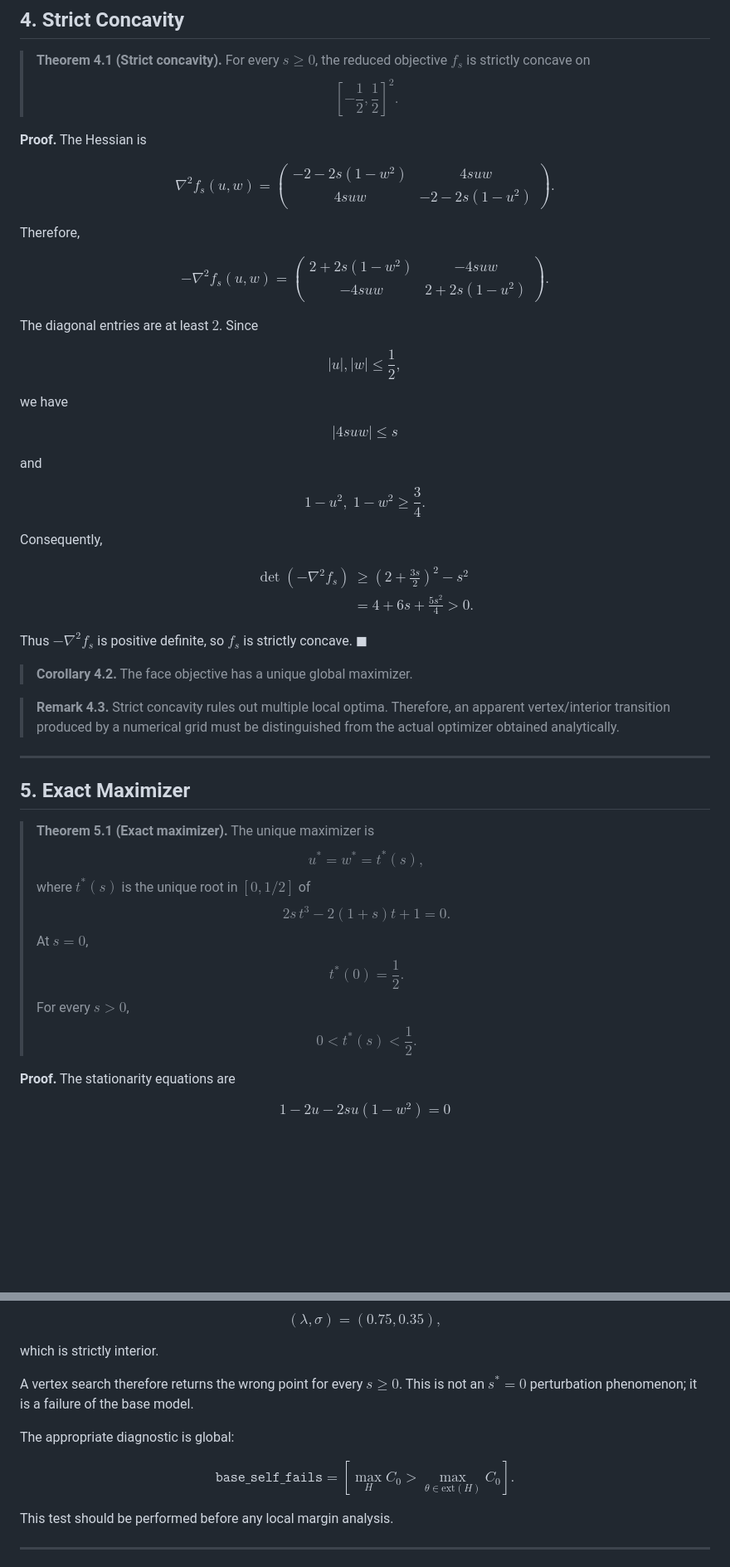
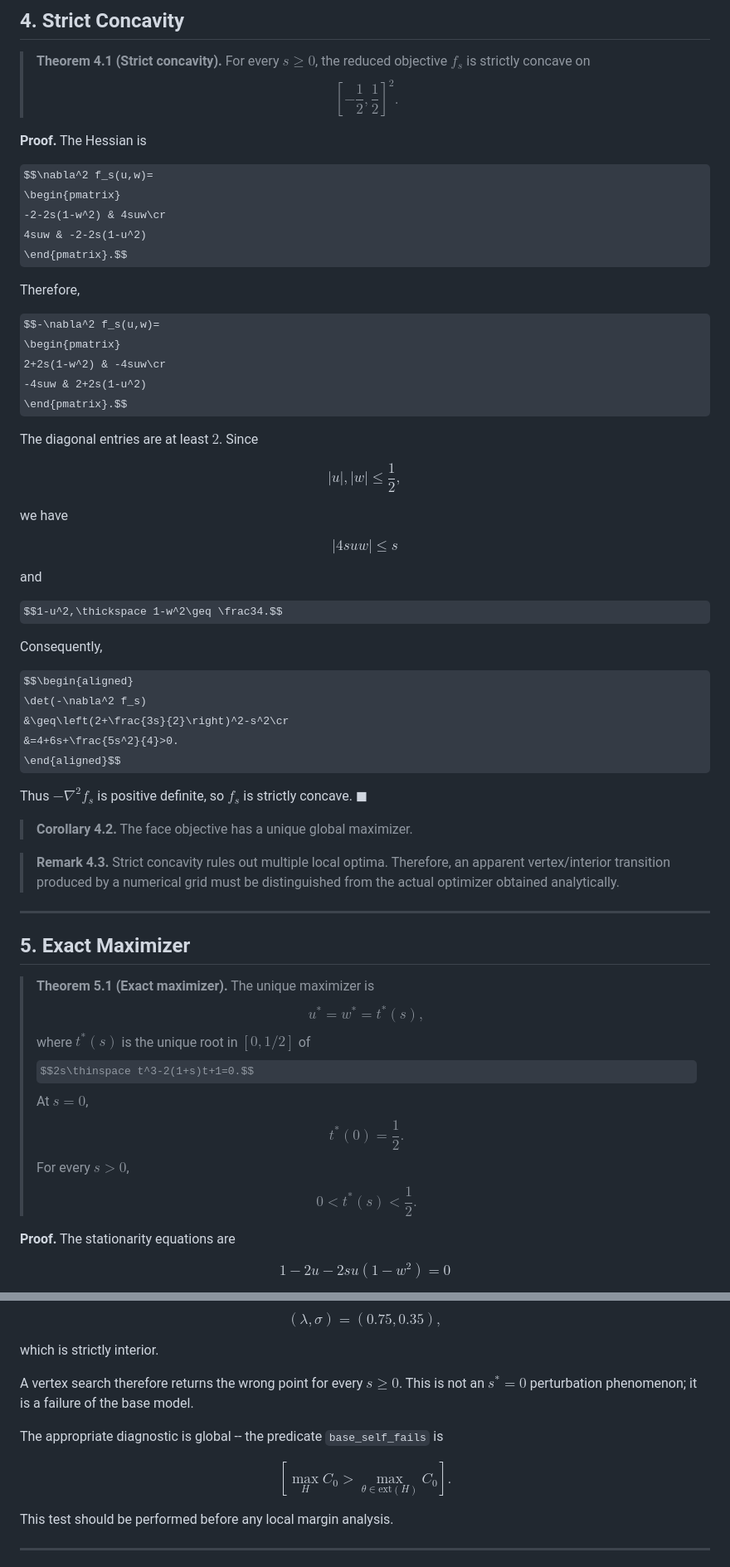
Before and after one commit to bbis-ops/Hypersurface-Categorical-Polytope, a Markdown page: docs/FORMAL_VERTEX_THRESHOLD.md, 2 parts joined by grey strips. Shown at 83% size. Rendered like a GitHub page; some formulas as TeX source; blank space fills up the shorter version.

```diff
--- a/docs/FORMAL_VERTEX_THRESHOLD.md
+++ b/docs/FORMAL_VERTEX_THRESHOLD.md
@@ -178,7 +178,7 @@ that the maximizer lies on the diagonal $u=w$.
 
 $$\nabla^2 f_s(u,w)=
 \begin{pmatrix}
--2-2s(1-w^2) & 4suw\\
+-2-2s(1-w^2) & 4suw\cr
 4suw & -2-2s(1-u^2)
 \end{pmatrix}.$$
 
@@ -186,7 +186,7 @@ Therefore,
 
 $$-\nabla^2 f_s(u,w)=
 \begin{pmatrix}
-2+2s(1-w^2) & -4suw\\
+2+2s(1-w^2) & -4suw\cr
 -4suw & 2+2s(1-u^2)
 \end{pmatrix}.$$
 
@@ -200,13 +200,13 @@ $$|4suw|\leq s$$
 
 and
 
-$$1-u^2,\;1-w^2\geq \frac34.$$
+$$1-u^2,\thickspace 1-w^2\geq \frac34.$$
 
 Consequently,
 
 $$\begin{aligned}
 \det(-\nabla^2 f_s)
-&\geq\left(2+\frac{3s}{2}\right)^2-s^2\\
+&\geq\left(2+\frac{3s}{2}\right)^2-s^2\cr
 &=4+6s+\frac{5s^2}{4}>0.
 \end{aligned}$$
 
@@ -225,13 +225,13 @@ $\blacksquare$
 
 > **Theorem 5.1 (Exact maximizer).**
 > The unique maximizer is
-> $$u^{*}=w^{*}=t^{*}(s),$$
-> where $t^{*}(s)$ is the unique root in $[0,1/2]$ of
-> $$2s\,t^3-2(1+s)t+1=0.$$
+> $$u^{\ast}=w^{\ast}=t^{\ast}(s),$$
+> where $t^{\ast}(s)$ is the unique root in $[0,1/2]$ of
+> $$2s\thinspace t^3-2(1+s)t+1=0.$$
 > At $s=0$,
-> $$t^{*}(0)=\frac12.$$
+> $$t^{\ast}(0)=\frac12.$$
 > For every $s>0$,
-> $$0<t^{*}(s)<\frac12.$$
+> $$0<t^{\ast}(s)<\frac12.$$
 
 **Proof.** The stationarity equations are
 
@@ -659,11 +659,11 @@ $$(\lambda,\sigma)=(0.75,0.35),$$
 which is strictly interior.
 
 A vertex search therefore returns the wrong point for every $s\geq0$. This is not
-an $s^{*}=0$ perturbation phenomenon; it is a failure of the base model.
+an $s^{\ast}=0$ perturbation phenomenon; it is a failure of the base model.
 
-The appropriate diagnostic is global:
+The appropriate diagnostic is global -- the predicate `base_self_fails` is
 
-$$\texttt{base\_self\_fails}=\left[\max_H C_0>\max_{\theta\in\mathrm{ext}(H)}C_0\right].$$
+$$\left[\max_H C_0>\max_{\theta\in\mathrm{ext}(H)}C_0\right].$$
 
 This test should be performed before any local margin analysis.
 
```
Also changed, not shown: other parts of docs/FORMAL_VERTEX_THRESHOLD.md (+28 -28 lines).
